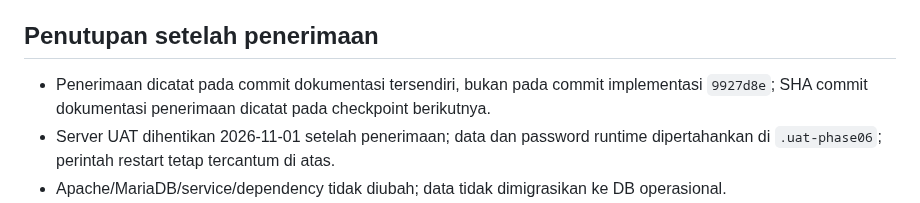
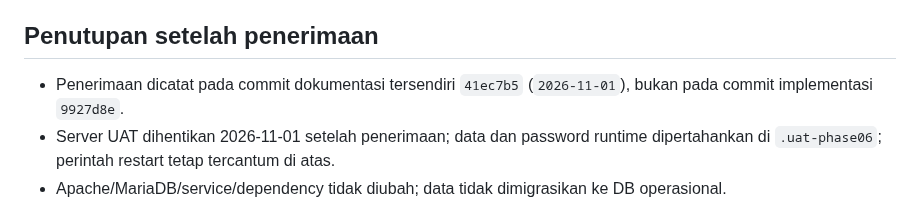
Before and after one commit to mzidanefarhanr/app-administration_school, a Markdown page: reports/feature-update/PHASE-06C-MANUAL-REVIEW.md, the part around the change. GitHub-like rendering.

Commit message:
docs(phase-06c): record acceptance commit SHA 41ec7b5

```diff
--- a/reports/feature-update/PHASE-06C-MANUAL-REVIEW.md
+++ b/reports/feature-update/PHASE-06C-MANUAL-REVIEW.md
@@ -143,7 +143,7 @@ Untuk setiap nomor, tulis: **PASS/FAIL/SKIP**, langkah yang dilakukan, hasil akt
 
 ## Penutupan setelah penerimaan
 
-- Penerimaan dicatat pada commit dokumentasi tersendiri, bukan pada commit implementasi `9927d8e`; SHA commit dokumentasi penerimaan dicatat pada checkpoint berikutnya.
+- Penerimaan dicatat pada commit dokumentasi tersendiri `41ec7b5` (`2026-11-01`), bukan pada commit implementasi `9927d8e`.
 - Server UAT dihentikan 2026-11-01 setelah penerimaan; data dan password runtime dipertahankan di `.uat-phase06`; perintah restart tetap tercantum di atas.
 - Apache/MariaDB/service/dependency tidak diubah; data tidak dimigrasikan ke DB operasional.
 - Merge/deploy tetap memerlukan instruksi pemilik terpisah; rekap semester dan rekap sekolah (DEC-12) tetap di luar scope.
```
Also changed, not shown: CHANGELOG.md (+1 -1 lines), reports/feature-update/HANDOFF.md (+2 -2 lines).
